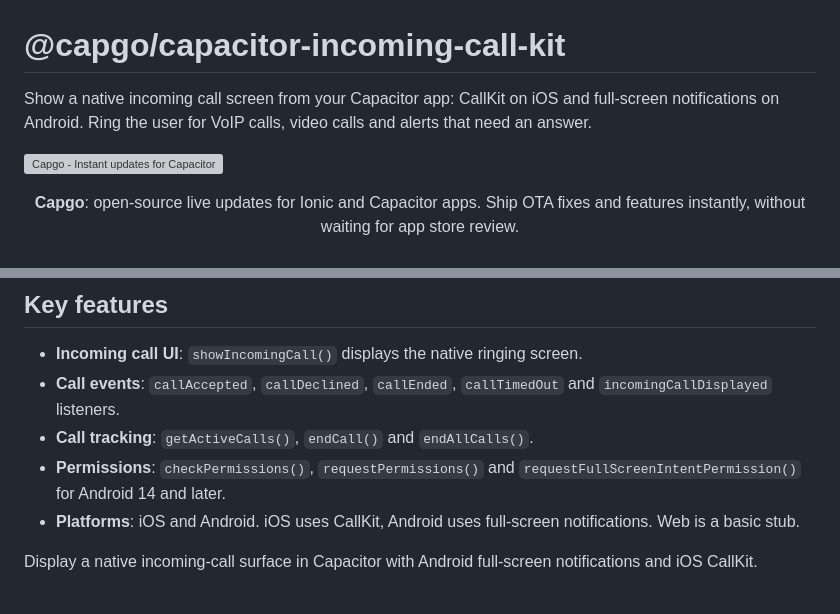
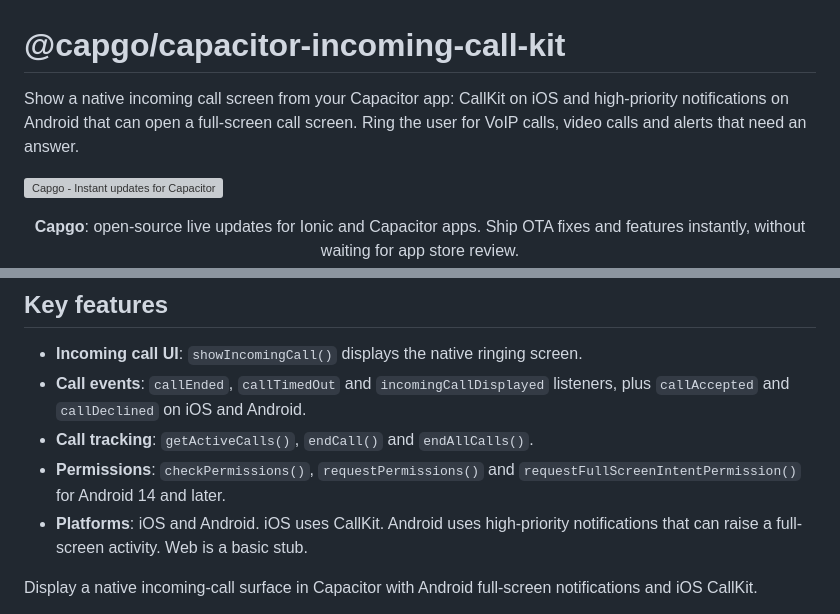
Before and after one commit to Cap-go/capacitor-incoming-call-kit, a Markdown page: README.md, 2 parts joined by grey strips. Rendered like a GitHub page; grey boxes are pictures that could not be loaded.

Commit message:
docs: README accuracy fixes from CodeRabbit review (#12)

```diff
--- a/README.md
+++ b/README.md
@@ -1,6 +1,6 @@
 # @capgo/capacitor-incoming-call-kit
 
-Show a native incoming call screen from your Capacitor app: CallKit on iOS and full-screen notifications on Android. Ring the user for VoIP calls, video calls and alerts that need an answer.
+Show a native incoming call screen from your Capacitor app: CallKit on iOS and high-priority notifications on Android that can open a full-screen call screen. Ring the user for VoIP calls, video calls and alerts that need an answer.
 
 <a href="https://capgo.app/?ref=plugin_incoming_call_kit"><img src="https://capgo.app/readme-banner.svg?repo=Cap-go/capacitor-incoming-call-kit" alt="Capgo - Instant updates for Capacitor" /></a>
 
@@ -18,10 +18,10 @@ Show a native incoming call screen from your Capacitor app: CallKit on iOS and f
 ## Key features
 
 - **Incoming call UI**: `showIncomingCall()` displays the native ringing screen.
-- **Call events**: `callAccepted`, `callDeclined`, `callEnded`, `callTimedOut` and `incomingCallDisplayed` listeners.
+- **Call events**: `callEnded`, `callTimedOut` and `incomingCallDisplayed` listeners, plus `callAccepted` and `callDeclined` on iOS and Android.
 - **Call tracking**: `getActiveCalls()`, `endCall()` and `endAllCalls()`.
 - **Permissions**: `checkPermissions()`, `requestPermissions()` and `requestFullScreenIntentPermission()` for Android 14 and later.
-- **Platforms**: iOS and Android. iOS uses CallKit, Android uses full-screen notifications. Web is a basic stub.
+- **Platforms**: iOS and Android. iOS uses CallKit. Android uses high-priority notifications that can raise a full-screen activity. Web is a basic stub.
 
 Display a native incoming-call surface in Capacitor with Android full-screen notifications and iOS CallKit.
 
```
